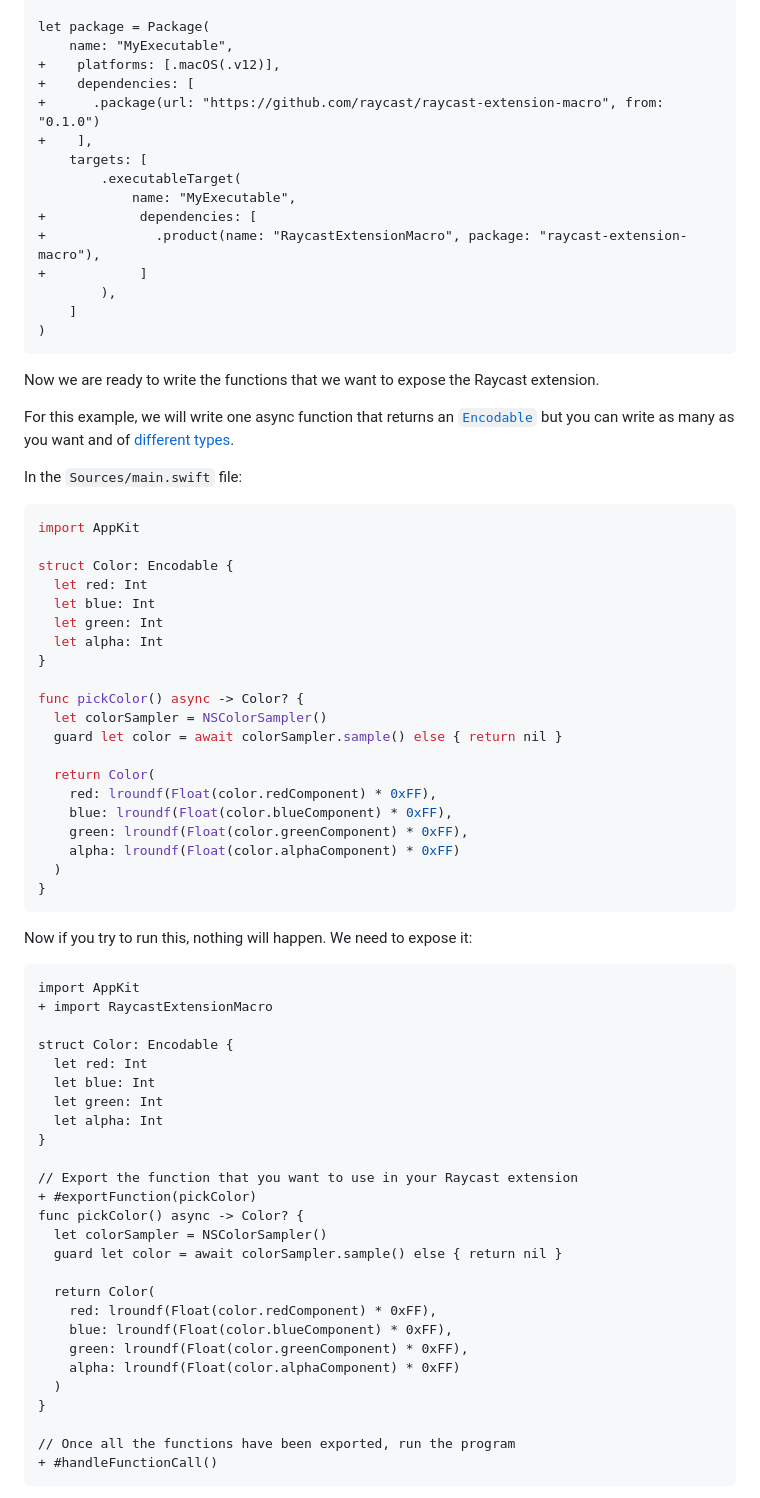
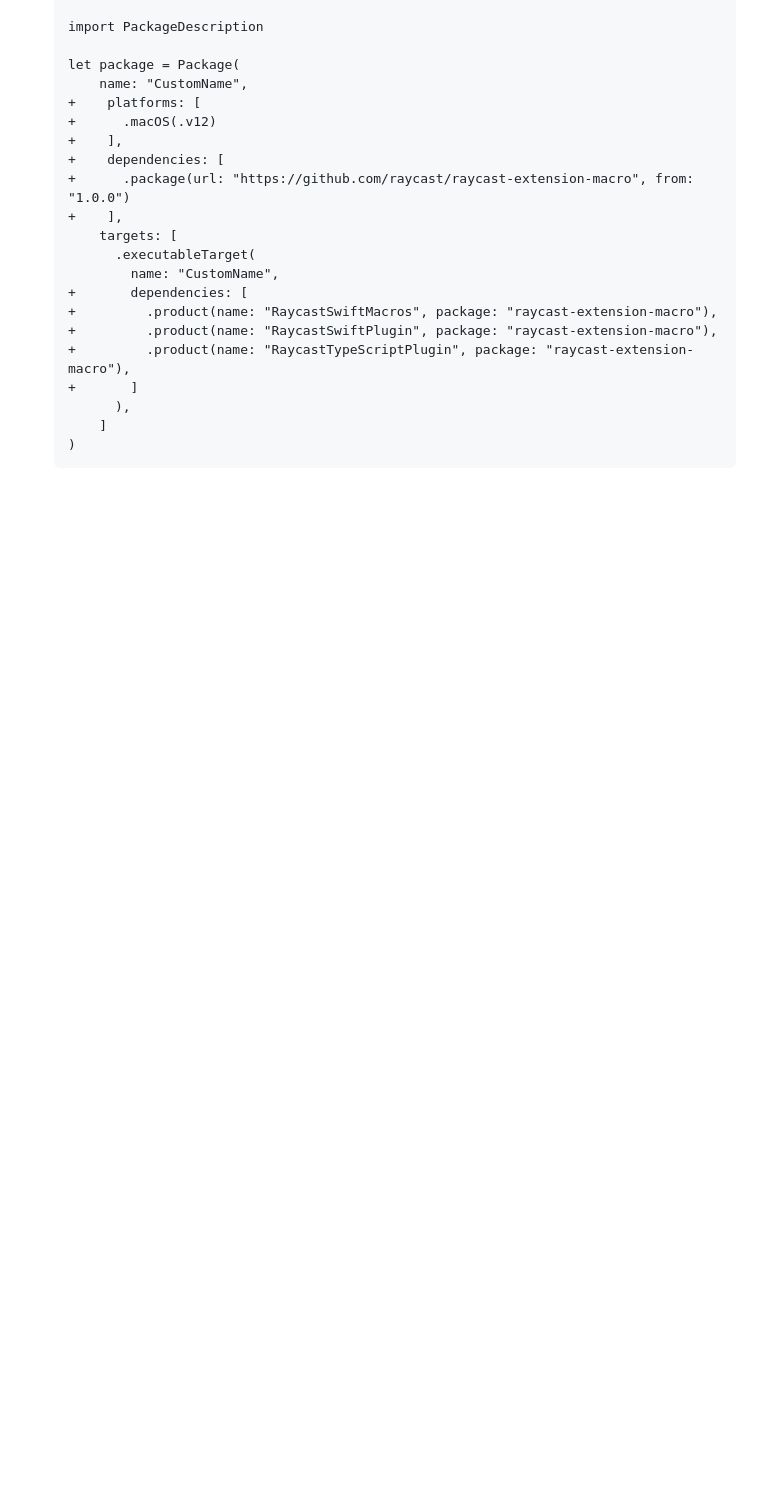
Before and after one commit to raycast/extensions-swift-tools, a Markdown page: README.md, the part around one of its changes. Rendered like a GitHub page; blank space fills up the shorter version.

````diff
--- a/README.md
+++ b/README.md
@@ -34,78 +49,24 @@ import PackageDescription
 
-let package = Package(
-    name: "MyExecutable",
-+    platforms: [.macOS(.v12)],
-+    dependencies: [
-+      .package(url: "https://github.com/raycast/raycast-extension-macro", from: "0.1.0")
-+    ],
-    targets: [
-        .executableTarget(
-            name: "MyExecutable",
-+            dependencies: [
-+              .product(name: "RaycastExtensionMacro", package: "raycast-extension-macro"),
-+            ]
-        ),
-    ]
-)
-```
+    import PackageDescription
 
-Now we are ready to write the functions that we want to expose the Raycast extension.
+    let package = Package(
+        name: "CustomName",
+    +    platforms: [
+    +      .macOS(.v12)
+    +    ],
+    +    dependencies: [
+    +      .package(url: "https://github.com/raycast/raycast-extension-macro", from: "1.0.0")
+    +    ],
+        targets: [
+          .executableTarget(
+            name: "CustomName",
+    +       dependencies: [
+    +         .product(name: "RaycastSwiftMacros", package: "raycast-extension-macro"),
+    +         .product(name: "RaycastSwiftPlugin", package: "raycast-extension-macro"),
+    +         .product(name: "RaycastTypeScriptPlugin", package: "raycast-extension-macro"),
+    +       ]
+          ),
+        ]
+    )
+    ```
 
-For this example, we will write one async function that returns an [`Encodable`](https://developer.apple.com/documentation/swift/encodable) but you can write as many as you want and of [different types](#supported-functions).
-
-In the `Sources/main.swift` file:
-
-```swift
-import AppKit
-
-struct Color: Encodable {
-  let red: Int
-  let blue: Int
-  let green: Int
-  let alpha: Int
-}
-
-func pickColor() async -> Color? {
-  let colorSampler = NSColorSampler()
-  guard let color = await colorSampler.sample() else { return nil }
-
-  return Color(
-    red: lroundf(Float(color.redComponent) * 0xFF),
-    blue: lroundf(Float(color.blueComponent) * 0xFF),
-    green: lroundf(Float(color.greenComponent) * 0xFF),
-    alpha: lroundf(Float(color.alphaComponent) * 0xFF)
-  )
-}
-```
-
-Now if you try to run this, nothing will happen. We need to expose it:
-
-```diff
-import AppKit
-+ import RaycastExtensionMacro
-
-struct Color: Encodable {
-  let red: Int
-  let blue: Int
-  let green: Int
-  let alpha: Int
-}
-
-// Export the function that you want to use in your Raycast extension
-+ #exportFunction(pickColor)
-func pickColor() async -> Color? {
-  let colorSampler = NSColorSampler()
-  guard let color = await colorSampler.sample() else { return nil }
-
-  return Color(
-    red: lroundf(Float(color.redComponent) * 0xFF),
-    blue: lroundf(Float(color.blueComponent) * 0xFF),
-    green: lroundf(Float(color.greenComponent) * 0xFF),
-    alpha: lroundf(Float(color.alphaComponent) * 0xFF)
-  )
-}
-
-// Once all the functions have been exported, run the program
-+ #handleFunctionCall()
-```
-
````
Also changed, not shown: other parts of README.md (+37 -78 lines), docs/new-executable-package.png, docs/new-package.png, 9 other files.
